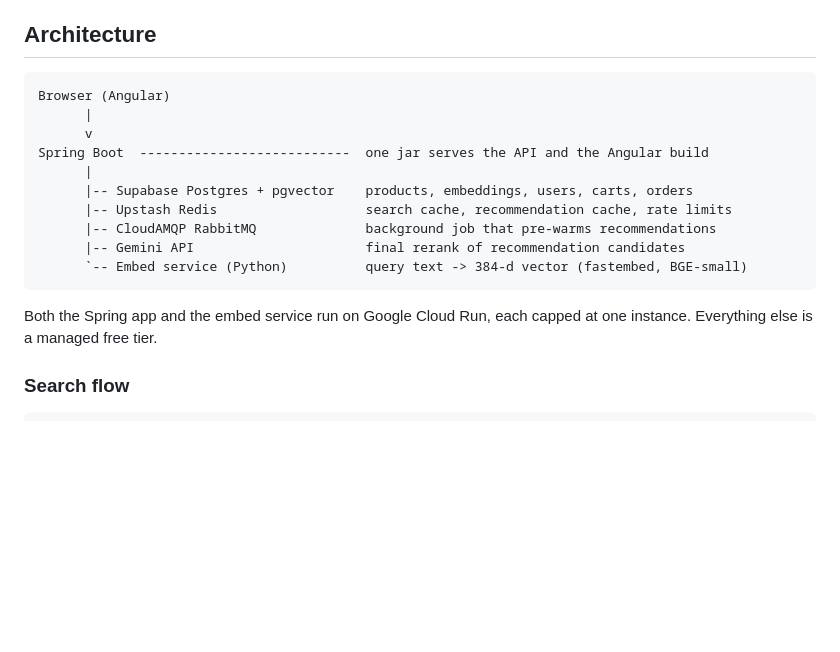
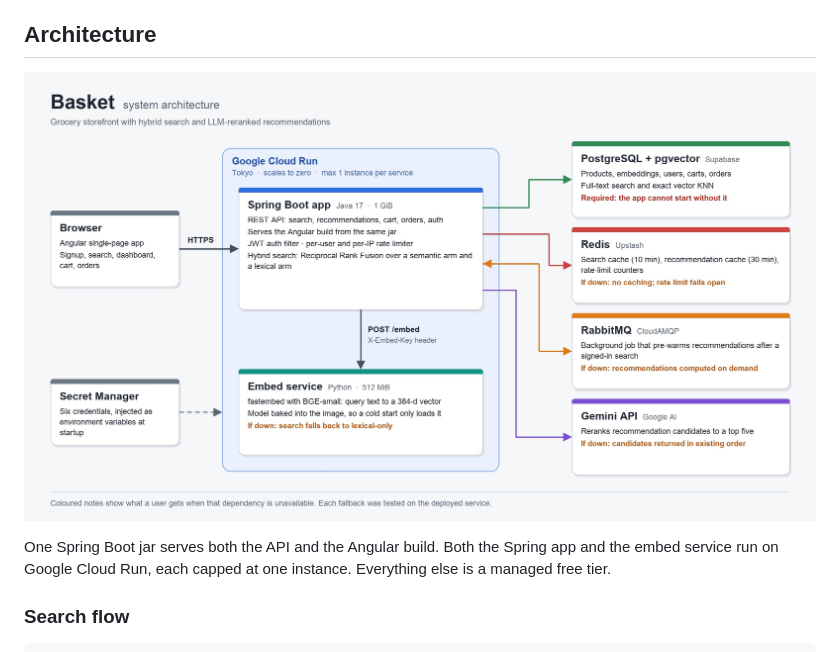
Before and after one commit to Vetrivelk18/recommend_system-, a Markdown page: README.md, the part around the change. GitHub-like rendering; pictures changed too: architecture.jpg (added); blank space fills up the shorter version.

Commit message:
Add the architecture diagram to the README

````diff
--- a/README.md
+++ b/README.md
@@ -19,20 +19,9 @@ spell takes 10-15 seconds while the app starts.
 
 ## Architecture
 
-```
-Browser (Angular)
-      |
-      v
-Spring Boot  ---------------------------  one jar serves the API and the Angular build
-      |
-      |-- Supabase Postgres + pgvector    products, embeddings, users, carts, orders
-      |-- Upstash Redis                   search cache, recommendation cache, rate limits
-      |-- CloudAMQP RabbitMQ              background job that pre-warms recommendations
-      |-- Gemini API                      final rerank of recommendation candidates
-      `-- Embed service (Python)          query text -> 384-d vector (fastembed, BGE-small)
-```
+![Basket system architecture](architecture.jpg)
 
-Both the Spring app and the embed service run on Google Cloud Run, each capped at one
+One Spring Boot jar serves both the API and the Angular build. Both the Spring app and the embed service run on Google Cloud Run, each capped at one
 instance. Everything else is a managed free tier.
 
 ### Search flow
````
